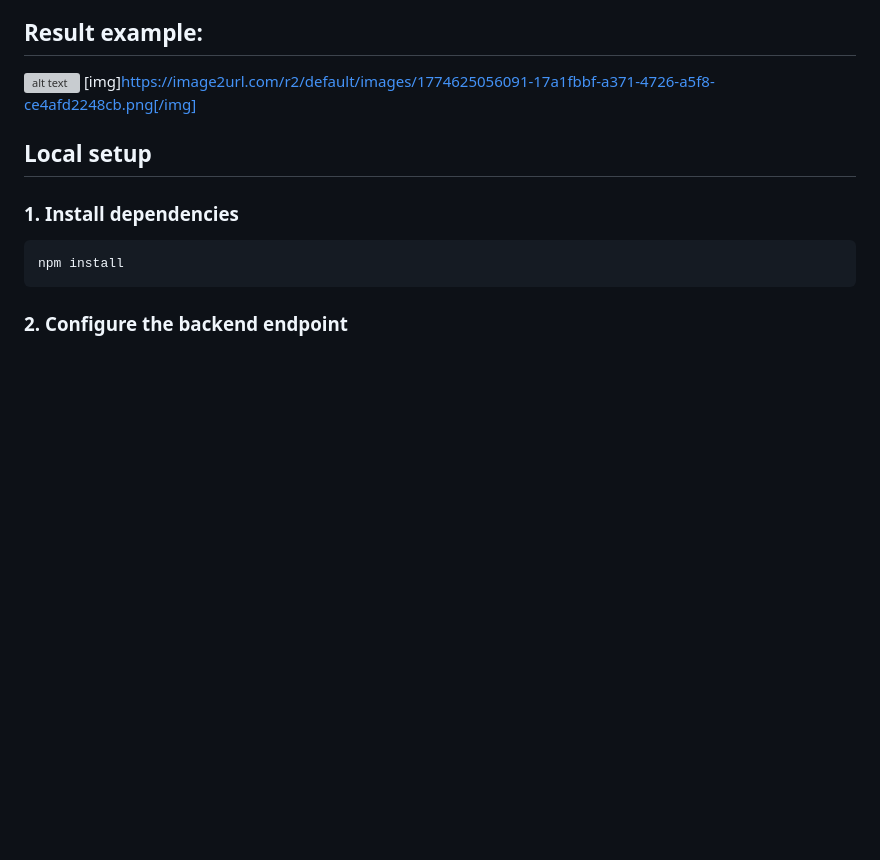
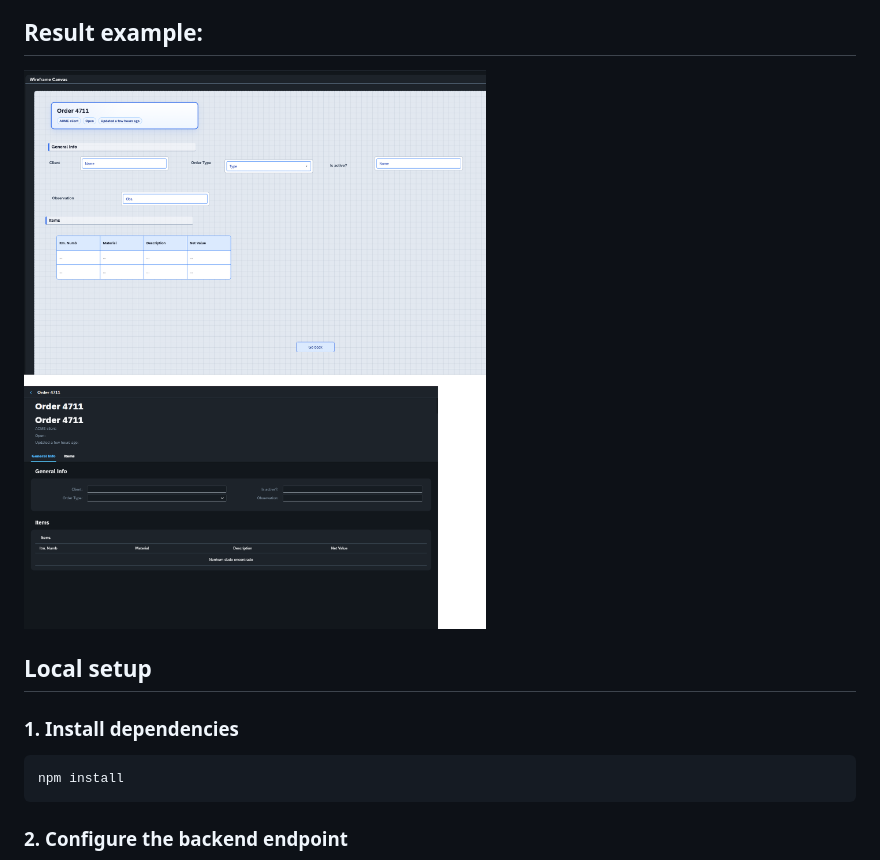
Before and after one commit to Romaodv/genui5app, a Markdown page: README.md, the part around the change. Drawn GitHub-style; pictures changed too: resources_readme/result_example.png (added); blank space fills up the shorter version; grey boxes are pictures that could not be loaded.

```diff
--- a/README.md
+++ b/README.md
@@ -180,8 +180,7 @@ Some libraries are specific to SAPUI5. As you know, UI5 is "divided" in 2: OpenU
 
 
 ## Result example:
-![alt text](https://image2url.com/r2/default/images/1774625056091-17a1fbbf-a371-4726-a5f8-ce4afd2248cb.png "Some random result")
-[img]https://image2url.com/r2/default/images/1774625056091-17a1fbbf-a371-4726-a5f8-ce4afd2248cb.png[/img]
+![Result example](resources_readme/result_example.png)
 ## Local setup
 
 ### 1. Install dependencies
```
